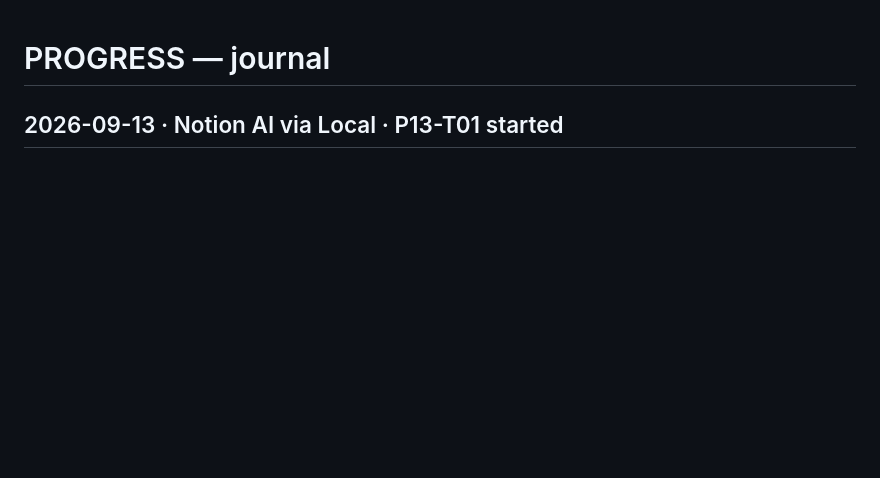
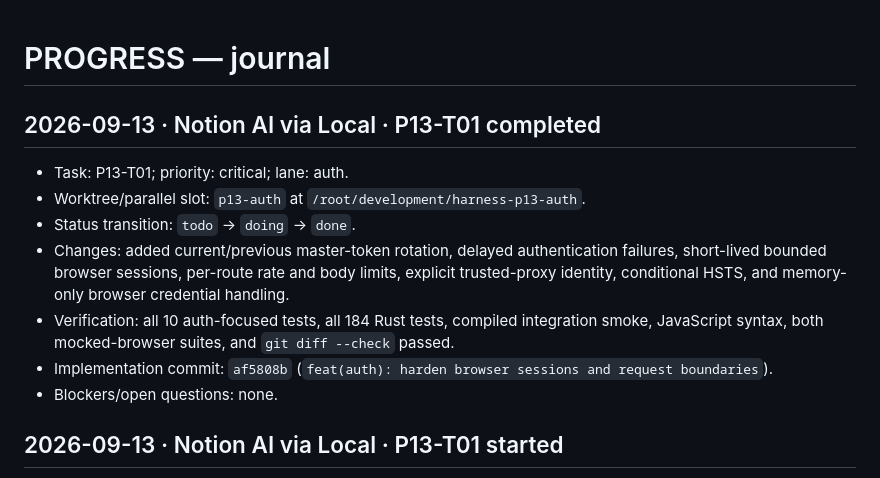
Before and after one commit to naufalworks/harness, a Markdown page: docs/PROGRESS.md, the part around the change. Rendered like a GitHub page; blank space fills up the shorter version.

Commit message:
docs: complete P13 authentication task

```diff
--- a/docs/PROGRESS.md
+++ b/docs/PROGRESS.md
@@ -1,4 +1,14 @@
 # PROGRESS — journal
+
+## 2026-09-13 · Notion AI via Local · P13-T01 completed
+
+- Task: P13-T01; priority: critical; lane: auth.
+- Worktree/parallel slot: `p13-auth` at `/root/development/harness-p13-auth`.
+- Status transition: `todo` → `doing` → `done`.
+- Changes: added current/previous master-token rotation, delayed authentication failures, short-lived bounded browser sessions, per-route rate and body limits, explicit trusted-proxy identity, conditional HSTS, and memory-only browser credential handling.
+- Verification: all 10 auth-focused tests, all 184 Rust tests, compiled integration smoke, JavaScript syntax, both mocked-browser suites, and `git diff --check` passed.
+- Implementation commit: `af5808b` (`feat(auth): harden browser sessions and request boundaries`).
+- Blockers/open questions: none.
 
 ## 2026-09-13 · Notion AI via Local · P13-T01 started
 
```
Also changed, not shown: docs/TASKS.md (+1 -1 lines).
